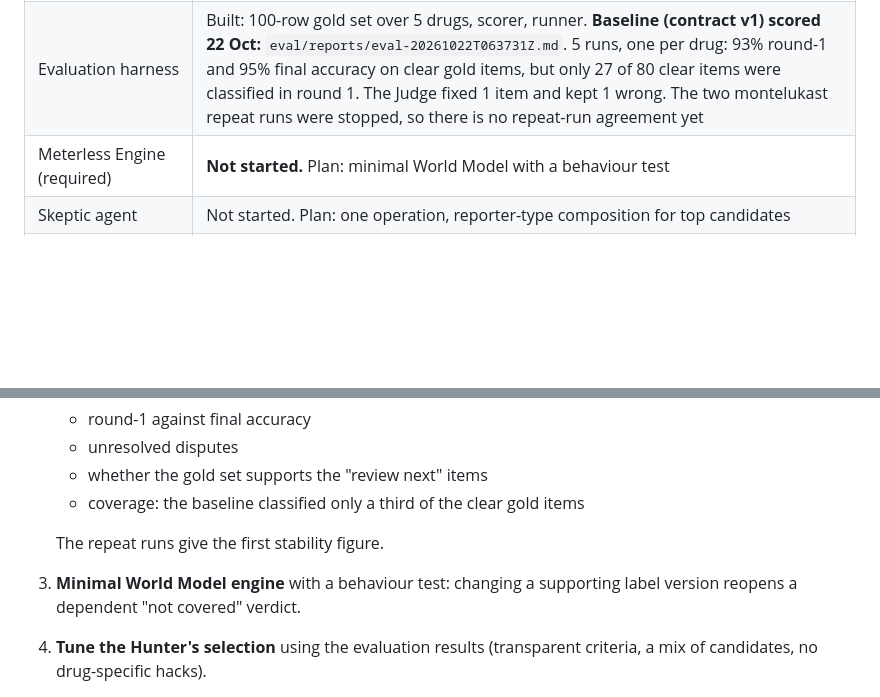
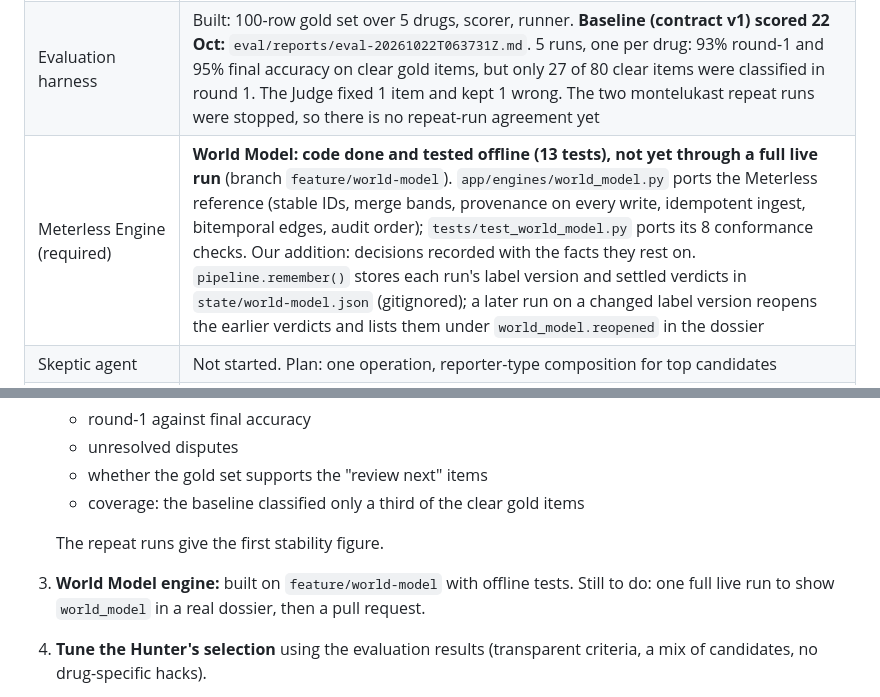
Before and after one commit to realRickyNguyen/Vigil-Agent, a Markdown page: docs/HANDOFF.md, 2 parts joined by grey strips. Rendered like a GitHub page; blank space fills up the shorter version.

Commit message:
Handoff: World Model engine status

```diff
--- a/docs/HANDOFF.md
+++ b/docs/HANDOFF.md
@@ -20,7 +20,7 @@ Input is a drug name. The app:
 | Hunter and Judge loop | Built. Last full run: montelukast in 9 minutes on Nemotron Ultra |
 | Decision contract v2 | **Code done and tested offline (37 tests), not yet run against Nightshift.** It separates label coverage, context and review priority; adds objection and next check per finding; closes disputes as `unresolved`; marks unreached items `pending` or `failed` |
 | Evaluation harness | Built: 100-row gold set over 5 drugs, scorer, runner. **Baseline (contract v1) scored 22 Oct:** `eval/reports/eval-20261022T063731Z.md`. 5 runs, one per drug: 93% round-1 and 95% final accuracy on clear gold items, but only 27 of 80 clear items were classified in round 1. The Judge fixed 1 item and kept 1 wrong. The two montelukast repeat runs were stopped, so there is no repeat-run agreement yet |
-| Meterless Engine (required) | **Not started.** Plan: minimal World Model with a behaviour test |
+| Meterless Engine (required) | **World Model: code done and tested offline (13 tests), not yet through a full live run** (branch `feature/world-model`). `app/engines/world_model.py` ports the Meterless reference (stable IDs, merge bands, provenance on every write, idempotent ingest, bitemporal edges, audit order); `tests/test_world_model.py` ports its 8 conformance checks. Our addition: decisions recorded with the facts they rest on. `pipeline.remember()` stores each run's label version and settled verdicts in `state/world-model.json` (gitignored); a later run on a changed label version reopens the earlier verdicts and lists them under `world_model.reopened` in the dossier |
 | Skeptic agent | Not started. Plan: one operation, reporter-type composition for top candidates |
 | `SAMPLE_MODE`, Dockerfile, `POST /run`, UI | Not started. `SAMPLE_MODE` needs an organiser answer first (see open questions) |
 | README, deck, video, `metadata.json` | Not started |
@@ -125,7 +125,7 @@ python -I scripts/zetaris/run_sql.py scripts/zetaris/openfda_baseline.sql
    - coverage: the baseline classified only a third of the clear gold items
 
    The repeat runs give the first stability figure.
-3. **Minimal World Model engine** with a behaviour test: changing a supporting label version reopens a dependent "not covered" verdict.
+3. **World Model engine:** built on `feature/world-model` with offline tests. Still to do: one full live run to show `world_model` in a real dossier, then a pull request.
 4. **Tune the Hunter's selection** using the evaluation results (transparent criteria, a mix of candidates, no drug-specific hacks).
 5. **Skeptic with one operation:** reporter-type composition for the top review-next items. It provides context, never proof.
 6. **One investigation page:** ranked queue, coverage counts, evidence expansion.
```
